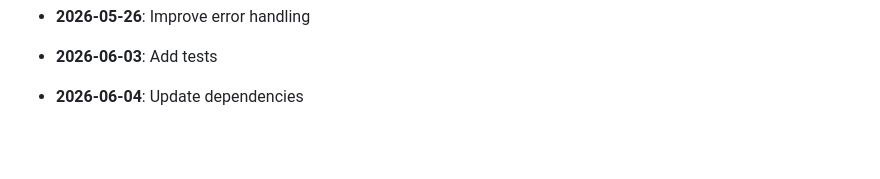
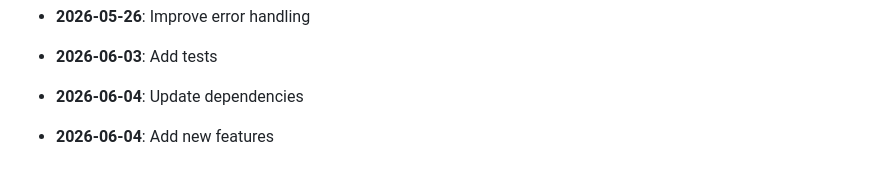
Before and after one commit to yash2277-ctrl/ai-consultancy-platform, a Markdown page: README.md, the part around the change. GitHub-like rendering; blank space fills up the shorter version.

Commit message:
refactor: Add new features

```diff
--- a/README.md
+++ b/README.md
@@ -213,3 +213,5 @@ MIT
 - **2026-06-03**: Add tests
 
 - **2026-06-04**: Update dependencies
+
+- **2026-06-04**: Add new features
```
